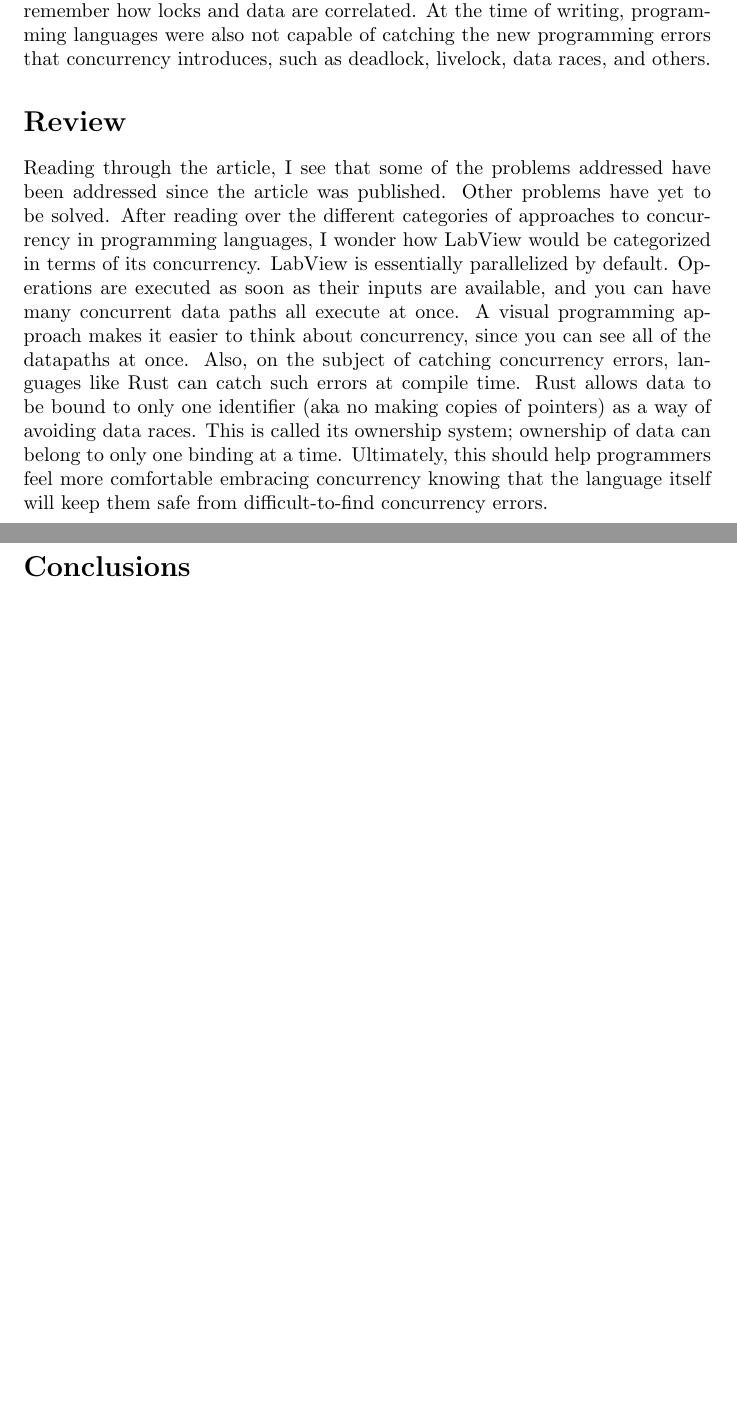
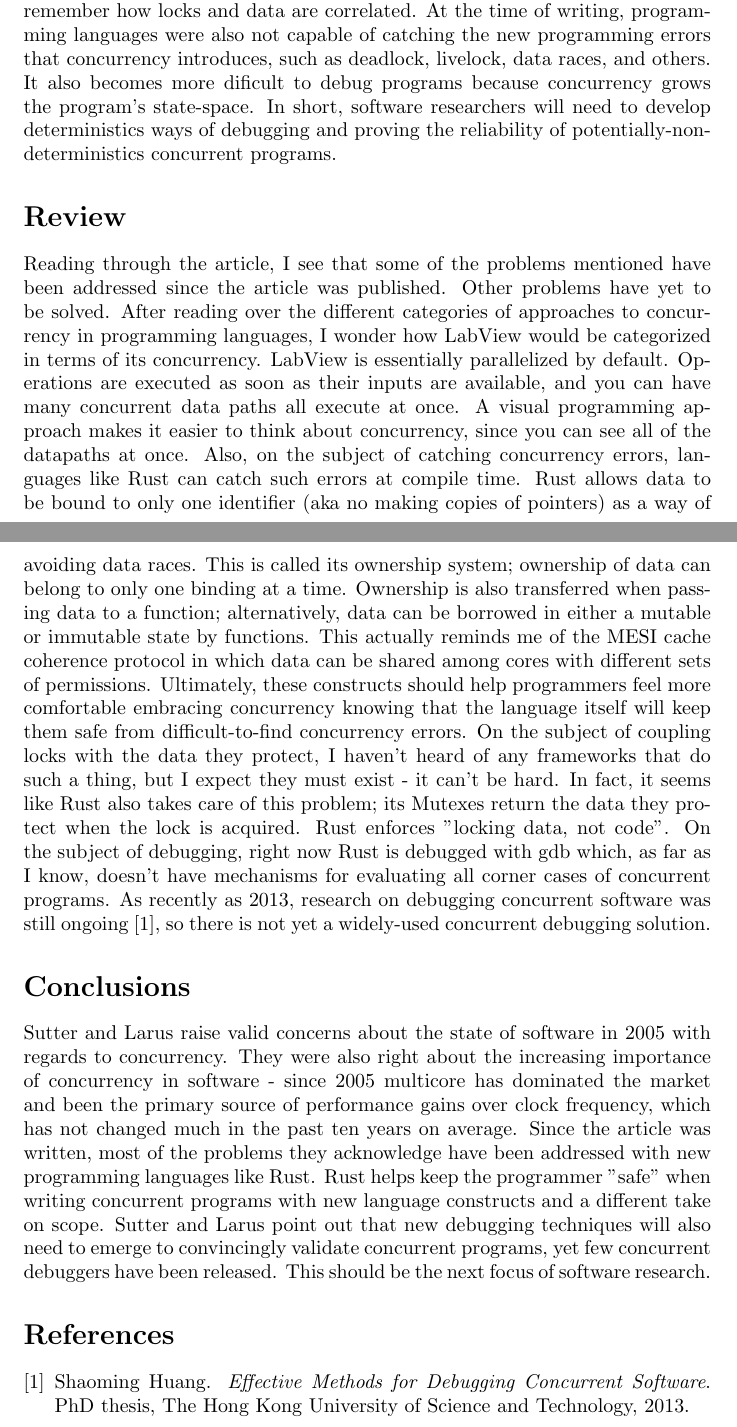
Before and after one commit to rjw245/ee194_docs, a LaTeX document (3-30/sutter.tex): two parts of pages 1 and 2 of 2, joined at a grey line, cut so that both start at the same text, the shorter picture padded with empty space. Compiled offline with pdfLaTeX.

Commit message:
Finished conclusions, added ref

```diff
--- a/3-30/sutter.tex
+++ b/3-30/sutter.tex
@@ -8,11 +8,17 @@
 %%% The meat %%%
 \section*{Key Ideas}
 The main goal of this paper is to describe the necessary trajectory for programming languages and compilers given the recent trend toward multiprocessor systems. Sutter and Larus highlight several key shortcomings in how concurrenct is exposed to programmers today; they also summarize existing approaches to these problems as well as suggest what they believe to be the right solutions. They describe how the global nature of synchronization locks defies modularity and makes it
-hard to blackbox functionality, because a function that secretly uses a lock could cause deadlock to occur. Locks also have no easy way of being coupled with the data they protect - it is simply up to the programmer to remember how locks and data are correlated. At the time of writing, programming languages were also not capable of catching the new programming errors that concurrency introduces, such as deadlock, livelock, data races, and others.
+hard to blackbox functionality, because a function that secretly uses a lock could cause deadlock to occur. Locks also have no easy way of being coupled with the data they protect - it is simply up to the programmer to remember how locks and data are correlated. At the time of writing, programming languages were also not capable of catching the new programming errors that concurrency introduces, such as deadlock, livelock, data races, and others. It also becomes more dificult to debug
+programs because concurrency grows the program's state-space. In short, software researchers will need to develop deterministics ways of debugging and proving the reliability of potentially-non-deterministics concurrent programs.
 
 \section*{Review}
-Reading through the article, I see that some of the problems addressed have been addressed since the article was published. Other problems have yet to be solved. After reading over the different categories of approaches to concurrency in programming languages, I wonder how LabView would be categorized in terms of its concurrency. LabView is essentially parallelized by default. Operations are executed as soon as their inputs are available, and you can have many concurrent data paths all execute at once. A visual programming approach makes it easier to think about concurrency, since you can see all of the datapaths at once. Also, on the subject of catching
-concurrency errors, languages like Rust can catch such errors at compile time. Rust allows data to be bound to only one identifier (aka no making copies of pointers) as a way of avoiding data races. This is called its ownership system; ownership of data can belong to only one binding at a time. Ultimately, this should help programmers feel more comfortable embracing concurrency knowing that the language itself will keep them safe from difficult-to-find concurrency errors.
+Reading through the article, I see that some of the problems mentioned have been addressed since the article was published. Other problems have yet to be solved. After reading over the different categories of approaches to concurrency in programming languages, I wonder how LabView would be categorized in terms of its concurrency. LabView is essentially parallelized by default. Operations are executed as soon as their inputs are available, and you can have many concurrent data paths all execute at once. A visual programming approach makes it easier to think about concurrency, since you can see all of the datapaths at once. Also, on the subject of catching
+concurrency errors, languages like Rust can catch such errors at compile time. Rust allows data to be bound to only one identifier (aka no making copies of pointers) as a way of avoiding data races. This is called its ownership system; ownership of data can belong to only one binding at a time. Ownership is also transferred when passing data to a function; alternatively, data can be borrowed in either a mutable or immutable state by functions. This actually reminds me of the MESI
+cache coherence protocol in which data can be shared among cores with different sets of permissions. Ultimately, these constructs should help programmers feel more comfortable embracing concurrency knowing that the language itself will keep them safe from difficult-to-find concurrency errors. On the
+subject of coupling locks with the data they protect, I haven't heard of any frameworks that do such a thing, but I expect they must exist - it can't be hard. In fact, it seems like Rust also takes care of this problem; its Mutexes return the data they protect when the lock is acquired. Rust enforces "locking data, not code". On the subject of debugging, right now Rust is debugged with gdb which, as far as I know, doesn't have mechanisms for evaluating all corner cases of concurrent
+programs. As recently as 2013, research on debugging concurrent software was still ongoing \cite{Huang:2013}, so there is not yet a widely-used concurrent debugging solution.
 
 \section*{Conclusions}
+Sutter and Larus raise valid concerns about the state of software in 2005 with regards to concurrency. They were also right about the increasing importance of concurrency in software - since 2005 multicore has dominated the market and been the primary source of performance gains over clock frequency, which has not changed much in the past ten years on average. Since the article was written, most of the problems they acknowledge have been addressed with new programming languages like
+Rust. Rust helps keep the programmer "safe" when writing concurrent programs with new language constructs and a different take on scope. Sutter and Larus point out that new debugging techniques will also need to emerge to convincingly validate concurrent programs, yet few concurrent debuggers have been released. This should be the next focus of software research.
 
```
Also changed, not shown: 3-30/sutter.bib (added, +6 -0 lines), 3-30/sutter.pdf, 3-30/sutter.tex (3 more changed lines).
